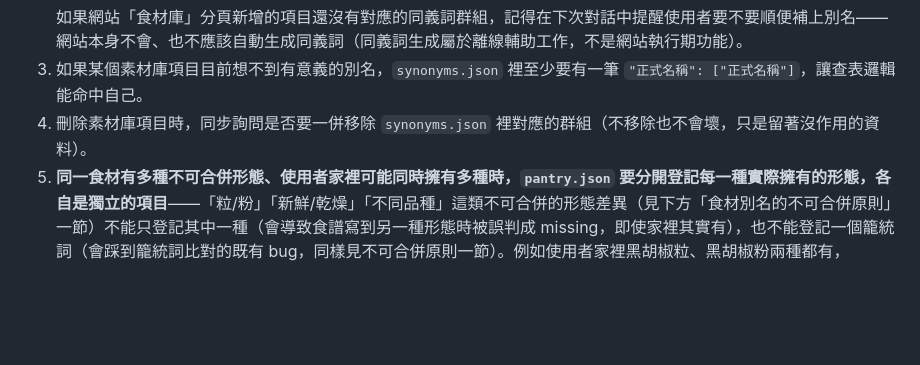
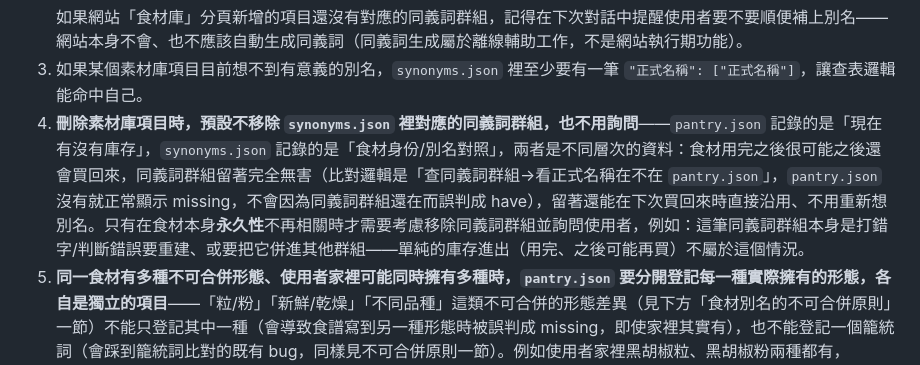
Before and after one commit to w731124/recipe-platform, a Markdown page: CLAUDE.md, the part around the change. Rendered like a GitHub page; blank space fills up the shorter version.

Commit message:
CLAUDE.md 修正素材庫刪除規則：庫存進出不等於食材身份消失，同義詞群組預設不隨刪除移除
Co-Authored-By: Claude Sonnet 5 <noreply@anthropic.com>

````diff
--- a/CLAUDE.md
+++ b/CLAUDE.md
@@ -269,7 +269,7 @@
    ```
    如果網站「食材庫」分頁新增的項目還沒有對應的同義詞群組，記得在下次對話中提醒使用者要不要順便補上別名——網站本身不會、也不應該自動生成同義詞（同義詞生成屬於離線輔助工作，不是網站執行期功能）。
 3. 如果某個素材庫項目目前想不到有意義的別名，`synonyms.json` 裡至少要有一筆 `"正式名稱": ["正式名稱"]`，讓查表邏輯能命中自己。
-4. 刪除素材庫項目時，同步詢問是否要一併移除 `synonyms.json` 裡對應的群組（不移除也不會壞，只是留著沒作用的資料）。
+4. **刪除素材庫項目時，預設不移除 `synonyms.json` 裡對應的同義詞群組，也不用詢問**——`pantry.json` 記錄的是「現在有沒有庫存」，`synonyms.json` 記錄的是「食材身份/別名對照」，兩者是不同層次的資料：食材用完之後很可能之後還會買回來，同義詞群組留著完全無害（比對邏輯是「查同義詞群組→看正式名稱在不在 `pantry.json`」，`pantry.json` 沒有就正常顯示 missing，不會因為同義詞群組還在而誤判成 have），留著還能在下次買回來時直接沿用、不用重新想別名。只有在食材本身**永久性**不再相關時才需要考慮移除同義詞群組並詢問使用者，例如：這筆同義詞群組本身是打錯字/判斷錯誤要重建、或要把它併進其他群組——單純的庫存進出（用完、之後可能再買）不屬於這個情況。
 5. **同一食材有多種不可合併形態、使用者家裡可能同時擁有多種時，`pantry.json` 要分開登記每一種實際擁有的形態，各自是獨立的項目**——「粒/粉」「新鮮/乾燥」「不同品種」這類不可合併的形態差異（見下方「食材別名的不可合併原則」一節）不能只登記其中一種（會導致食譜寫到另一種形態時被誤判成 missing，即使家裡其實有），也不能登記一個籠統詞（會踩到籠統詞比對的既有 bug，同樣見不可合併原則一節）。例如使用者家裡黑胡椒粒、黑胡椒粉兩種都有，`pantry.json` 就分開登記「黑胡椒粒」「黑胡椒粉」兩個項目，各自對應各自的同義詞群組，食譜寫「黑胡椒粒」就精確比對到粒、寫「黑胡椒粉」就精確比對到粉，兩者互不干擾。這條原則跟三件事保持一致，不是獨立的新規則：
    - 跟「粒≠粉不可合併」的同義詞原則一致——同義詞層級既然不合併，庫存層級也分開登記，才不會自相矛盾。
    - 讓比對結果最誠實——食譜寫哪種形態，就精確反映家裡有沒有那種形態。
````
